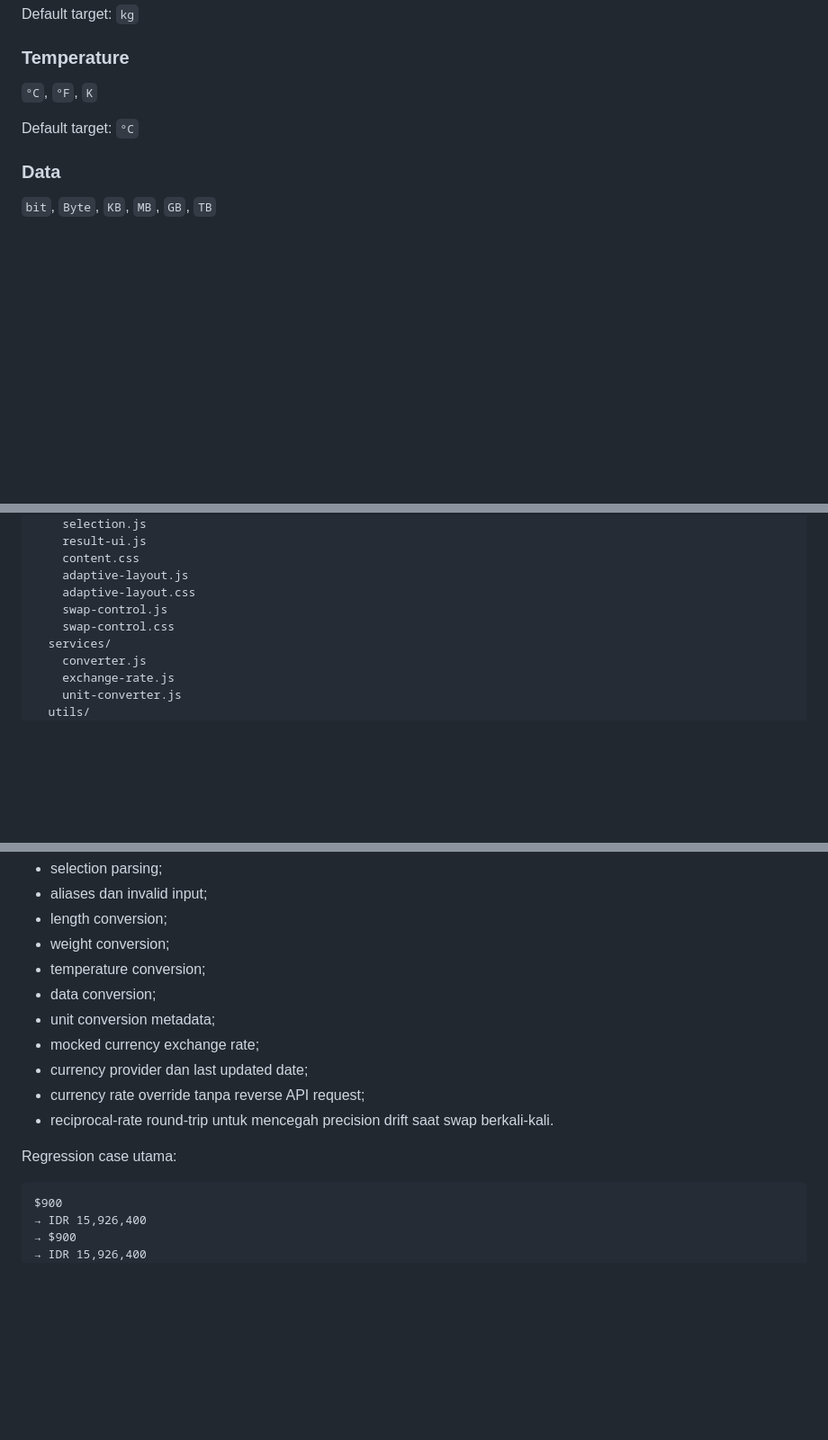
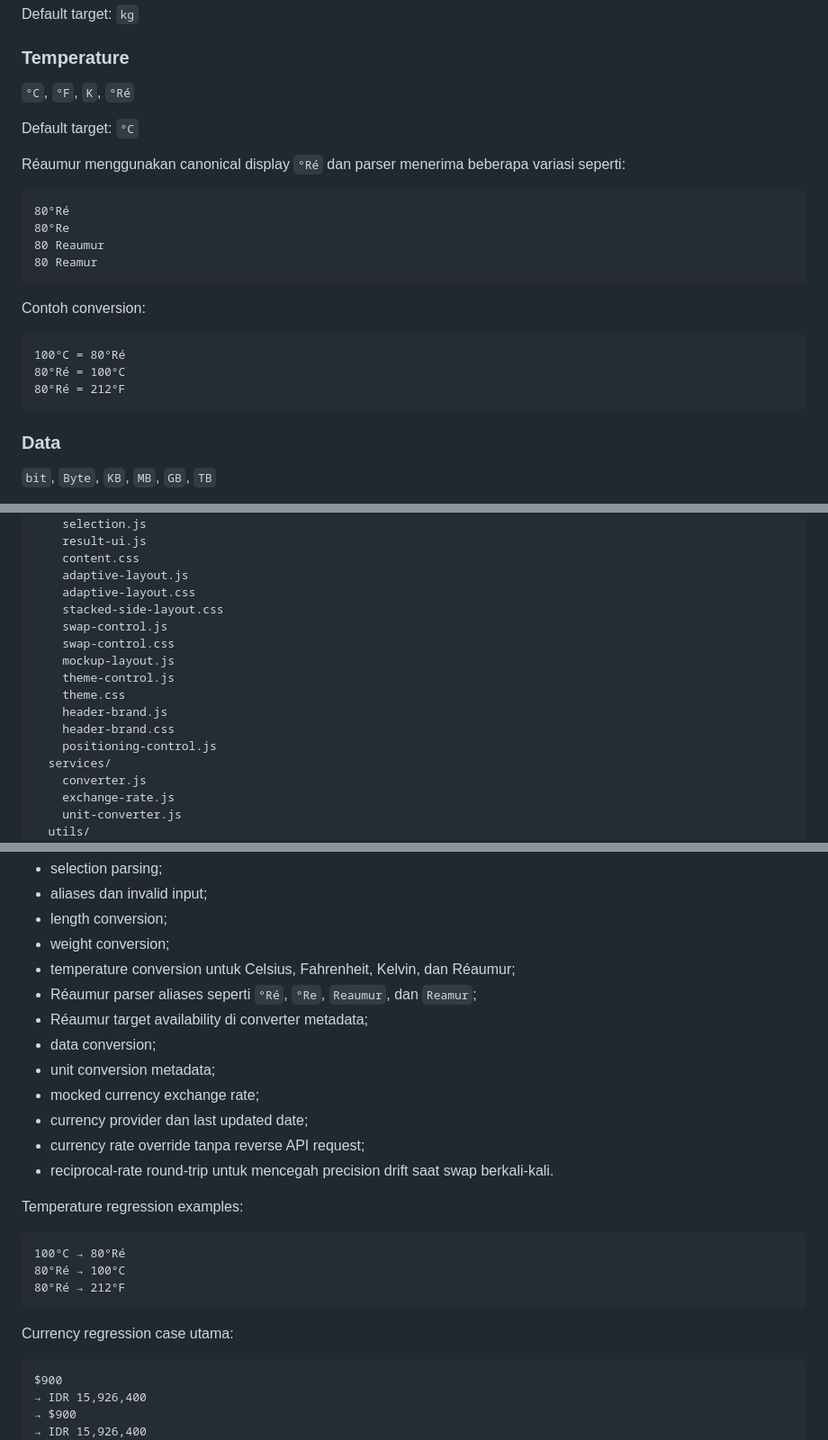
Before and after one commit to Gunawan10/quick-converter, a Markdown page: README.md, 3 parts joined by grey strips. Shown at 90% size. Rendered like a GitHub page; blank space fills up the shorter version.

Commit message:
docs: update Reaumur support and current result card UX

````diff
--- a/README.md
+++ b/README.md
@@ -37,9 +39,26 @@ Default target: `kg`
 
 ### Temperature
 
-`°C`, `°F`, `K`
+`°C`, `°F`, `K`, `°Ré`
 
 Default target: `°C`
+
+Réaumur menggunakan canonical display `°Ré` dan parser menerima beberapa variasi seperti:
+
+```text
+80°Ré
+80°Re
+80 Reaumur
+80 Reamur
+```
+
+Contoh conversion:
+
+```text
+100°C = 80°Ré
+80°Ré = 100°C
+80°Ré = 212°F
+```
 
 ### Data
 
@@ -206,8 +234,15 @@ src/
     content.css
     adaptive-layout.js
     adaptive-layout.css
+    stacked-side-layout.css
     swap-control.js
     swap-control.css
+    mockup-layout.js
+    theme-control.js
+    theme.css
+    header-brand.js
+    header-brand.css
+    positioning-control.js
   services/
     converter.js
     exchange-rate.js
@@ -251,7 +286,9 @@ Test suite mencakup:
 - aliases dan invalid input;
 - length conversion;
 - weight conversion;
-- temperature conversion;
+- temperature conversion untuk Celsius, Fahrenheit, Kelvin, dan Réaumur;
+- Réaumur parser aliases seperti `°Ré`, `°Re`, `Reaumur`, dan `Reamur`;
+- Réaumur target availability di converter metadata;
 - data conversion;
 - unit conversion metadata;
 - mocked currency exchange rate;
@@ -259,7 +296,15 @@ Test suite mencakup:
 - currency rate override tanpa reverse API request;
 - reciprocal-rate round-trip untuk mencegah precision drift saat swap berkali-kali.
 
-Regression case utama:
+Temperature regression examples:
+
+```text
+100°C → 80°Ré
+80°Ré → 100°C
+80°Ré → 212°F
+```
+
+Currency regression case utama:
 
 ```text
 $900
````
Also changed, not shown: other parts of README.md (+17 -6 lines).
